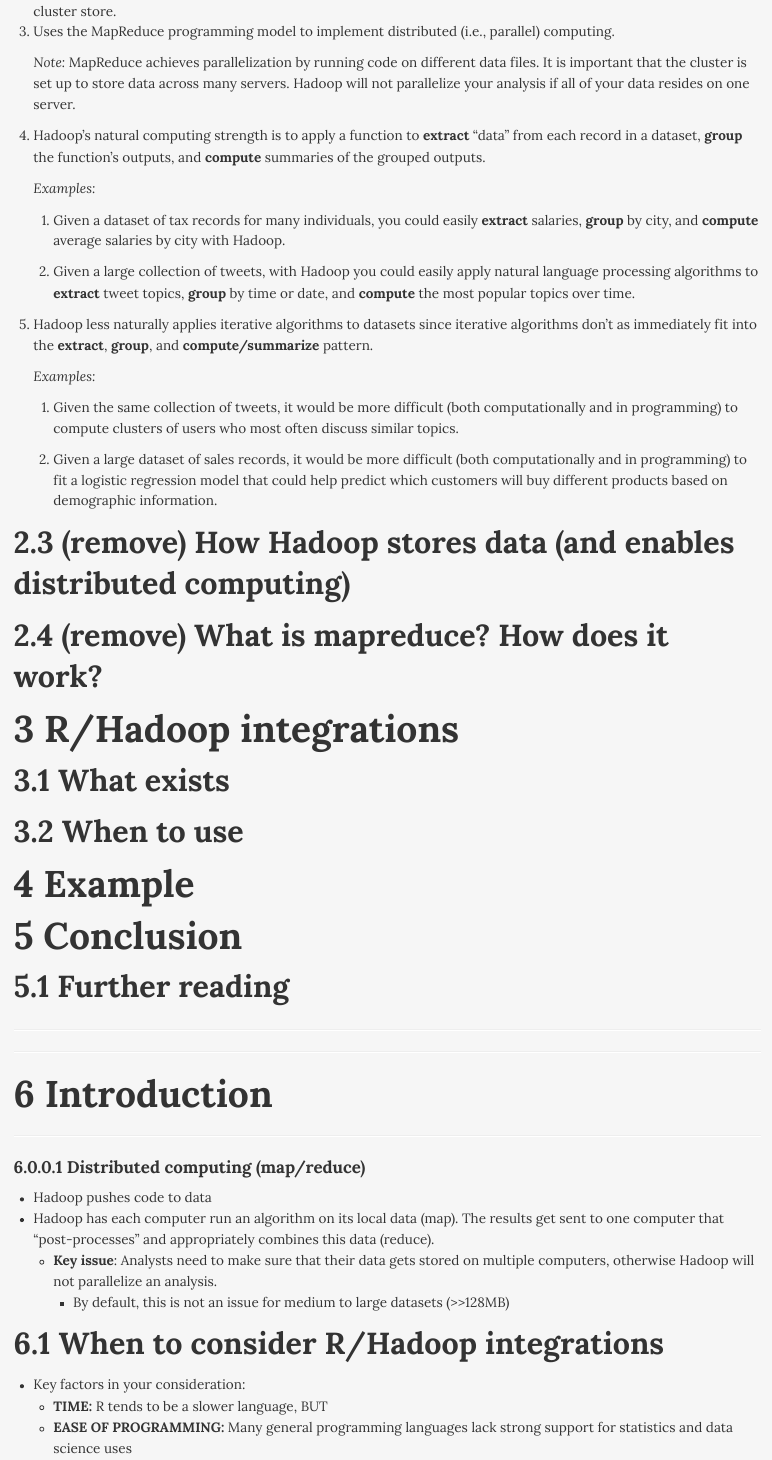
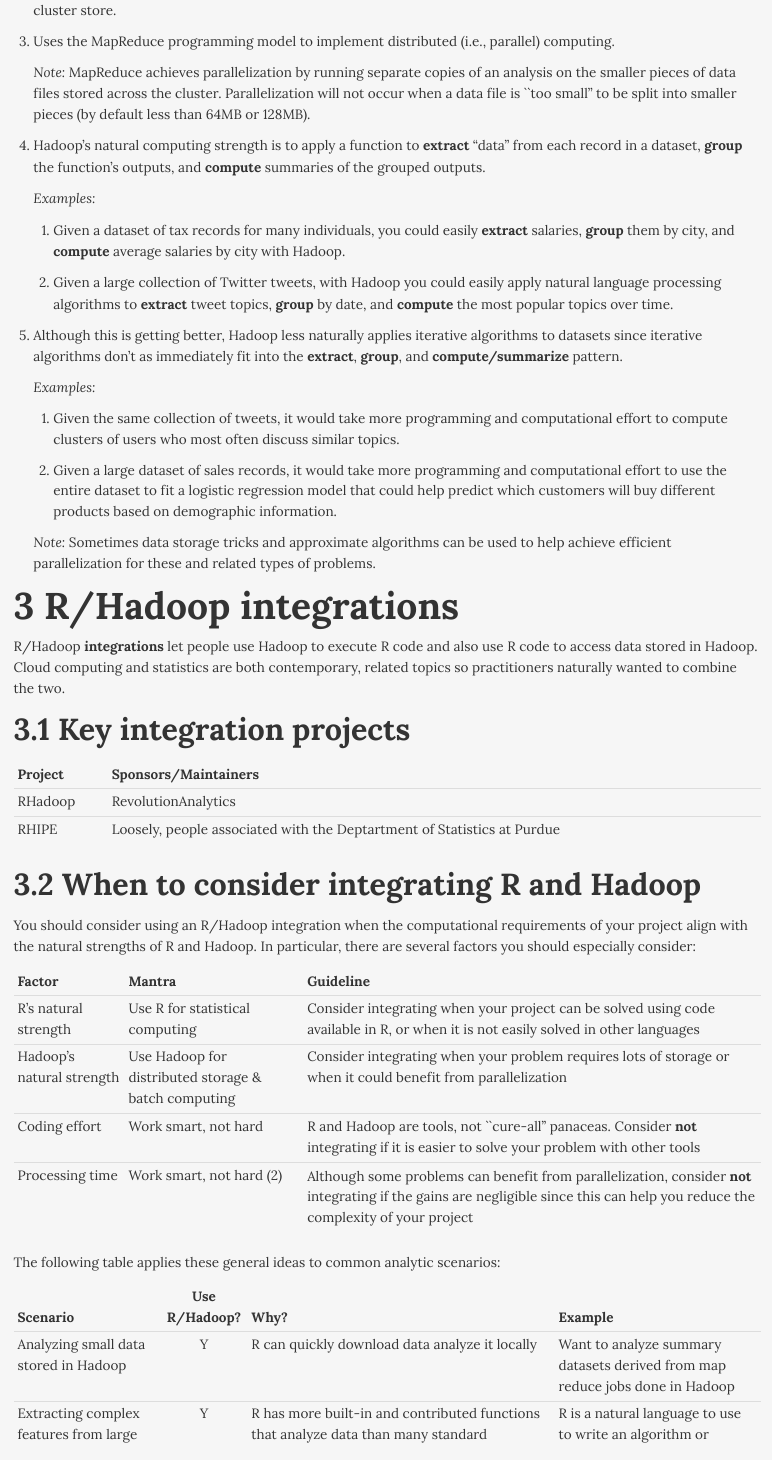
Before and after one commit to henryrscharf/fixschewitt, an R Markdown document (rhadoop/r_hadoop.Rmd): the page in a window 1100 px wide, from 1780 px down before the commit and from 1680 px down after it, so that both start at the same text. The pictures show the output file rhadoop/r_hadoop.html that the author committed with the source, opened offline.

Commit message:
more complete draft of structure and content

```diff
--- a/rhadoop/r_hadoop.Rmd
+++ b/rhadoop/r_hadoop.Rmd
@@ -4,6 +4,8 @@ output:
   html_document:
     number_sections: yes
     theme: readable
+    toc: yes
+  pdf_document:
     toc: yes
 ---
 
@@ -53,59 +56,58 @@ Two of Hadoop's main features are particularly relevant to this talk:
-2. Uses the MapReduce programming model to implement distributed (i.e., parallel) computing.
 
-    *Note:* MapReduce achieves parallelization by running code on different data files.  It is important that the cluster is set up to store data across many servers.  Hadoop will not parallelize your analysis if all of your data resides on one server.
+2. Creates a distributed file system called **hdfs** which splits large data files into smaller pieces that servers across the cluster store.
 
-3. Hadoop's natural computing strength is to apply a function to **extract** "data" from each record in a dataset, **group** the function's outputs, and **compute** summaries of the grouped outputs.
+    <!--- answer q: how does distributed storage facilitate distributed computing -->
+
+3. Uses the MapReduce programming model to implement distributed (i.e., parallel) computing.
+
+    <!--- answer q: how does mapreduce work -->
+
+    *Note:* MapReduce achieves parallelization by running separate copies of an analysis  on the smaller pieces of data files stored across the cluster.  Parallelization will not occur when a data file is ``too small'' to be split into smaller pieces (by default less than 64MB or 128MB).
+
+4. Hadoop's natural computing strength is to apply a function to **extract** "data" from each record in a dataset, **group** the function's outputs, and **compute** summaries of the grouped outputs.
 
     *Examples:*
 
-    1. Given a dataset of tax records for many individuals, you could easily **extract** salaries, **group** by city, and **compute** average salaries by city with Hadoop.
+    1. Given a dataset of tax records for many individuals, you could easily **extract** salaries, **group** them by city, and **compute** average salaries by city with Hadoop.
 
-    2. Given a large collection of tweets, with Hadoop you could easily apply natural language processing algorithms to **extract** tweet topics, **group** by time or date, and **compute** the most popular topics over time.
+    2. Given a large collection of Twitter tweets, with Hadoop you could easily apply natural language processing algorithms to **extract** tweet topics, **group** by date, and **compute** the most popular topics over time.
 
-4. Hadoop less naturally applies iterative algorithms to datasets since iterative algorithms don't as immediately fit into the **extract**, **group**, and **compute/summarize** pattern.
+5. Although this is getting better, Hadoop less naturally applies iterative algorithms to datasets since iterative algorithms don't as immediately fit into the **extract**, **group**, and **compute/summarize** pattern.
 
     *Examples:*
 
-    1. Given the same collection of tweets, it would be more difficult (both computationally and in programming) to compute clusters of users who most often discuss similar topics.
+    1. Given the same collection of tweets, it would take more programming and computational effort to compute clusters of users who most often discuss similar topics.
 
-    2. Given a large dataset of sales records, it would be more difficult (both computationally and in programming) to fit a logistic regression model that could help predict which customers will buy different products based on demographic information.
+    2. Given a large dataset of sales records, it would take more programming and computational effort  to use the entire dataset to fit a logistic regression model that could help predict which customers will buy different products based on demographic information.
+
+    *Note:* Sometimes data storage tricks and approximate algorithms can be used to help achieve efficient parallelization for these and related types of problems.
 
 
-## (remove) How Hadoop stores data (and enables distributed computing)
-
-## (remove) What is mapreduce?  How does it work?
 
 # R/Hadoop integrations
 
-## What exists
+R/Hadoop **integrations** let people use Hadoop to execute R code and also use R code to access data stored in Hadoop.  Cloud computing and statistics are both contemporary, related topics so practitioners naturally wanted to combine the two.
 
-## When to use
+## Key integration projects
 
-# Example
-
-# Conclusion
-
-## Further reading
-
-* * *
-* * *
-
-# Introduction
-
-* * *
+| Project | Sponsors/Maintainers |
+| :- | :- |
+| RHadoop | RevolutionAnalytics |
+| RHIPE | Loosely, people associated with the Deptartment of Statistics at Purdue |
 
 
 
 
-#### Distributed computing (map/reduce)
+## When to consider integrating R and Hadoop
 
-- Hadoop pushes code to data
-- Hadoop has each computer run an algorithm on its local data (map).  The results get sent to one computer that "post-processes" and appropriately combines this data (reduce).
-    * **Key issue**: Analysts need to make sure that their data gets stored on multiple computers, otherwise Hadoop will not parallelize an analysis.
-        * By default, this is not an issue for medium to large datasets (>>128MB)
+You should consider using an R/Hadoop integration when the computational requirements of your project align with the natural strengths of R and Hadoop. In particular, there are several factors you should especially consider:
+
+| Factor | Mantra | Guideline |
+| :- | :- | :- |
+| R's natural strength | Use R for statistical computing | Consider integrating when your project can be solved using code available in R, or when it is not easily solved in other languages |
+| Hadoop's natural strength | Use Hadoop for distributed storage & batch computing | Consider integrating when your problem requires lots of storage or when it could benefit from parallelization  |
+| Coding effort | Work smart, not hard | R and Hadoop are tools, not ``cure-all'' panaceas. Consider **not** integrating if it is easier to solve your problem with other tools |
+| Processing time | Work smart, not hard (2) | Although some problems can benefit from parallelization, consider **not** integrating if the gains are negligible since this can help you reduce the complexity of your project
 
 
 
-<!---
-
-## R
@@ -120,2 +113,0 @@ Two of Hadoop's main features are particularly relevant to this talk:
->  <br />
->  <br />
@@ -139,17 +114,4 @@ Due to the popularity of both systems, many people were interested in seeing R a
-| Integration | Strength |
-| :- | :- |
-| R/Hadoop | Actively developed by Revolution Analytics  |
-| RHIPE | |
-
---->
-
-
-## When to consider R/Hadoop integrations  <br />
-
-
-- Key factors in your consideration:
-    - **TIME:** R tends to be a slower language, BUT
-    - **EASE OF PROGRAMMING:** Many general programming languages lack strong support for statistics and data science uses
+The following table applies these general ideas to common analytic scenarios:
 
 
 | Scenario | Use R/Hadoop? | Why? | Example
```
Also changed, not shown: rhadoop/r_hadoop.html, rhadoop/r_hadoop.Rmd (94 more changed lines).
